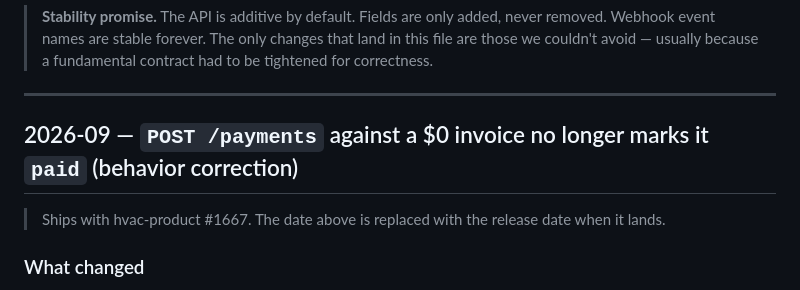
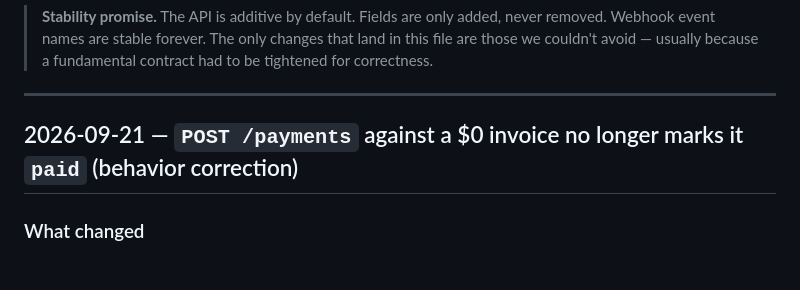
Before and after one commit to jdel54/runacall-api-docs, a Markdown page: BREAKING-CHANGES.md, the part around the change. GitHub-like rendering.

Commit message:
breaking-changes: date the $0 invoice entry — live 2026-09-21 (hvac-product main a63284e0)

```diff
--- a/BREAKING-CHANGES.md
+++ b/BREAKING-CHANGES.md
@@ -12,9 +12,7 @@ during which clients should update.
 
 ---
 
-## 2026-09 — `POST /payments` against a $0 invoice no longer marks it `paid` (behavior correction)
-
-> Ships with hvac-product #1667. The date above is replaced with the release date when it lands.
+## 2026-09-21 — `POST /payments` against a $0 invoice no longer marks it `paid` (behavior correction)
 
 ### What changed
 
```
